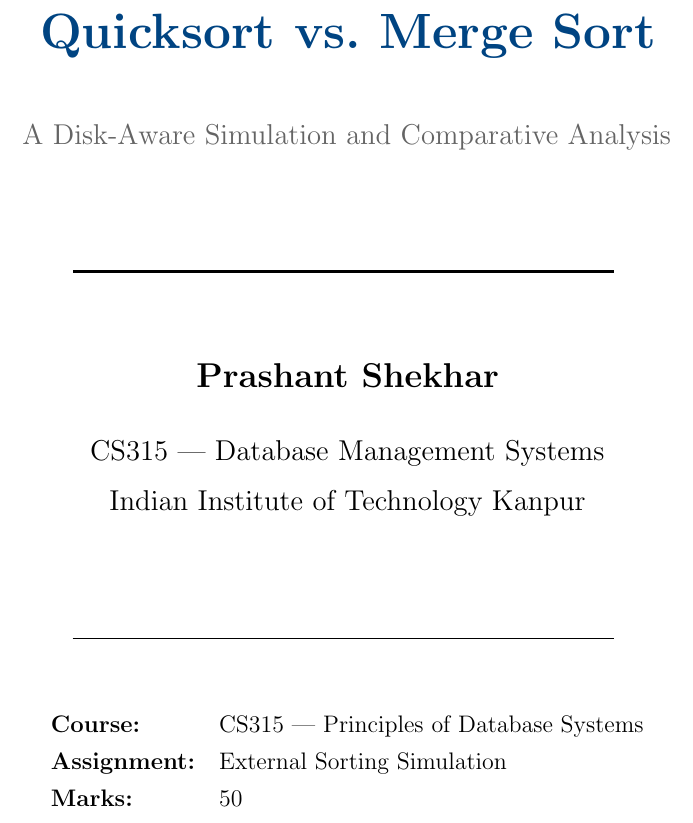
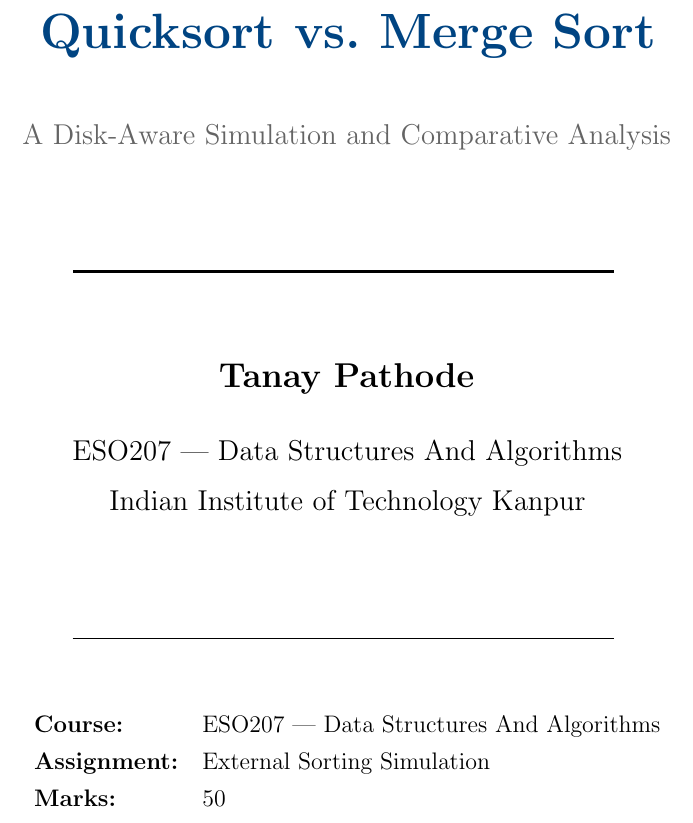
Before and after one commit to Tanay0320/External-Memory-Sorting-Simulator, a LaTeX document (docs/report.tex): part of page 1 of 12, cut so that both start at the same text. Compiled offline with pdfLaTeX.

Commit message:
Update report.tex

```diff
--- a/docs/report.tex
+++ b/docs/report.tex
@@ -95,9 +95,9 @@
   \rule{0.6\textwidth}{1.2pt}
   \vspace{1cm}
 
-  {\Large\textbf{Prashant Shekhar}\par}
+  {\Large\textbf{Tanay Pathode}\par}
   \vspace{0.4cm}
-  {\large CS315 — Database Management Systems\par}
+  {\large ESO207 — Data Structures And Algorithms\par}
   {\large Indian Institute of Technology Kanpur\par}
 
   \vspace{1.5cm}
@@ -105,7 +105,7 @@
   \vspace{1cm}
 
   \begin{tabular}{ll}
-    \textbf{Course:}    & CS315 — Principles of Database Systems \\[4pt]
+    \textbf{Course:}    & ESO207 — Data Structures And Algorithms \\[4pt]
     \textbf{Assignment:}& External Sorting Simulation \\[4pt]
     \textbf{Marks:}     & 50 \\[4pt]
     \textbf{Deadline:}  & 28th March, 2026 \\[4pt]
```
